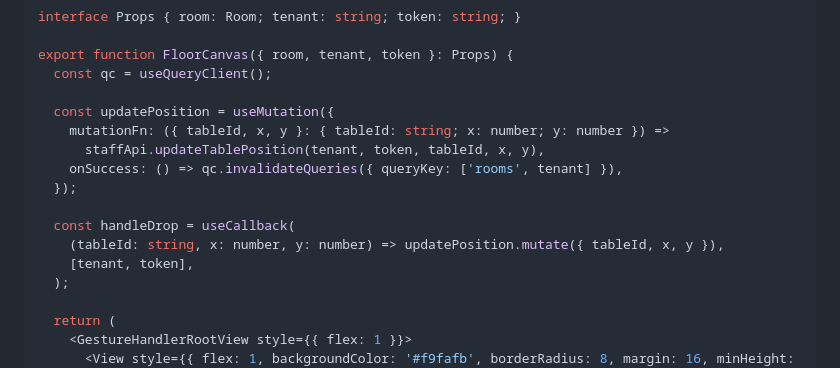
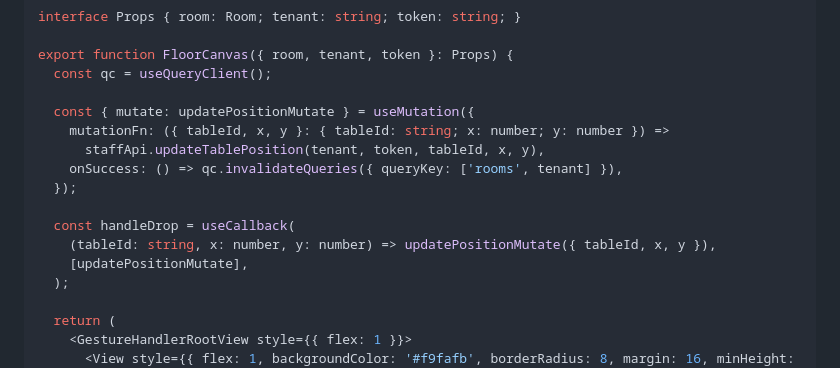
Before and after one commit to d-caruso/TableSched, a Markdown page: docs/frontend-plan/03-staff-settings-and-polish-Phases-8-10.md, the part around the change. Drawn GitHub-style.

Commit message:
[FIX] 11 destructure mutate from useMutation in FloorCanvas to fix useCallback deps

```diff
--- a/docs/frontend-plan/03-staff-settings-and-polish-Phases-8-10.md
+++ b/docs/frontend-plan/03-staff-settings-and-polish-Phases-8-10.md
@@ -288,15 +288,15 @@ interface Props { room: Room; tenant: string; token: string; }
 export function FloorCanvas({ room, tenant, token }: Props) {
   const qc = useQueryClient();
 
-  const updatePosition = useMutation({
+  const { mutate: updatePositionMutate } = useMutation({
     mutationFn: ({ tableId, x, y }: { tableId: string; x: number; y: number }) =>
       staffApi.updateTablePosition(tenant, token, tableId, x, y),
     onSuccess: () => qc.invalidateQueries({ queryKey: ['rooms', tenant] }),
   });
 
   const handleDrop = useCallback(
-    (tableId: string, x: number, y: number) => updatePosition.mutate({ tableId, x, y }),
-    [tenant, token],
+    (tableId: string, x: number, y: number) => updatePositionMutate({ tableId, x, y }),
+    [updatePositionMutate],
   );
 
   return (
```
